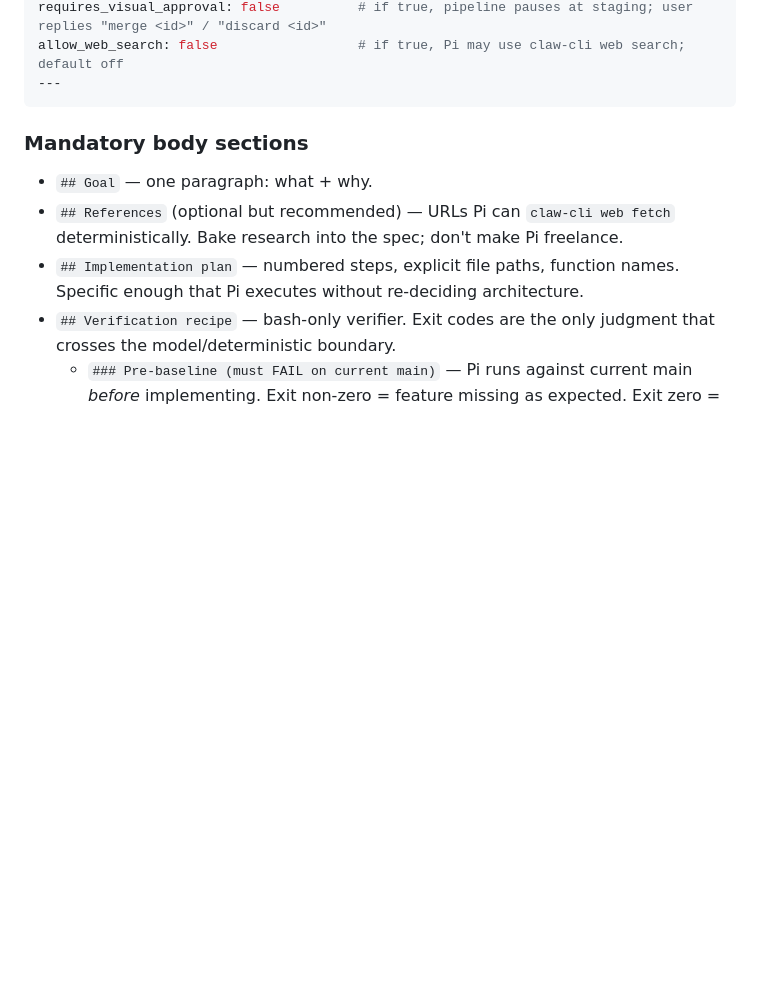
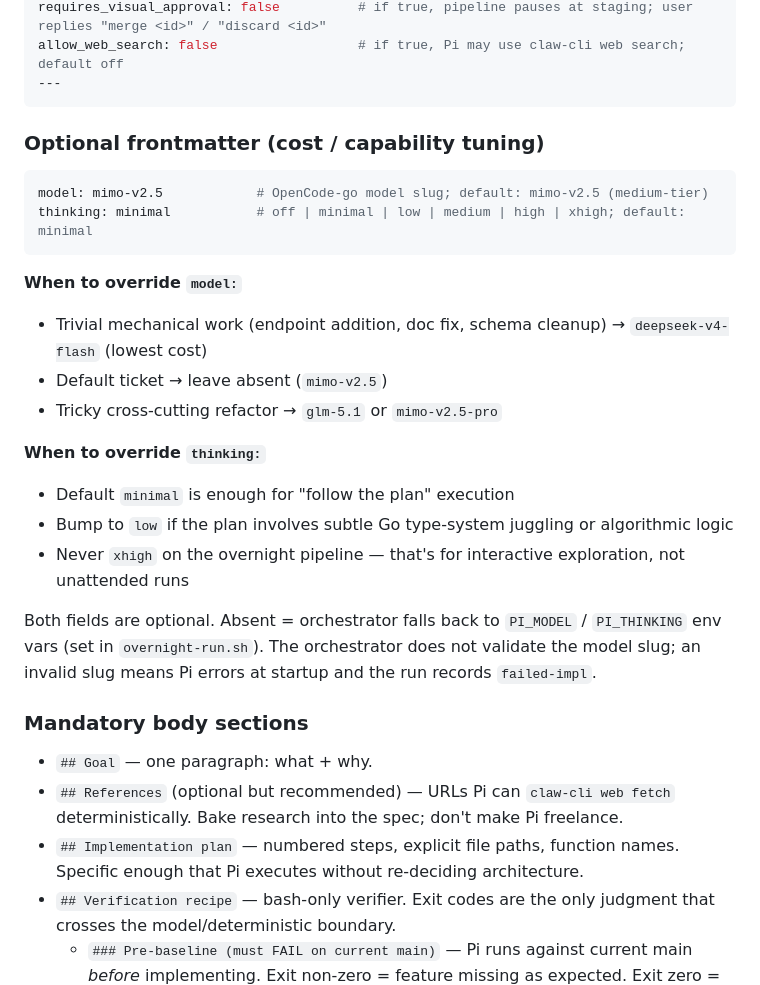
Before and after one commit to hirojinho/marginalia, a Markdown page: specs/README.md, the part around the change. GitHub-like rendering; blank space fills up the shorter version.

Commit message:
feat(specs,skill): cost-tuning knobs + don't-explore rule
Token/cost optimization for the overnight pipeline based on run-2
measurement: 2249 turns / 2.5M tokens / ~\$0.98 for a single trivial
endpoint. Two levers:

1. Per-spec model + thinking overrides (optional frontmatter)
   - model: defaults to mimo-v2.5 (medium tier; was glm-5.1)
   - thinking: defaults to minimal (was Pi default)
   - specs/README.md documents when to override

2. SKILL.md "Stay narrow" section: only read files the spec names,
   grep before reading, never re-read or post-edit verify. Directly
   attacks the 2249-turn count.

Co-Authored-By: Claude Opus 4.7 (1M context) <noreply@anthropic.com>

````diff
--- a/specs/README.md
+++ b/specs/README.md
@@ -32,6 +32,25 @@ requires_visual_approval: false          # if true, pipeline pauses at staging;
 allow_web_search: false                  # if true, Pi may use claw-cli web search; default off
 ---
 ```
+
+### Optional frontmatter (cost / capability tuning)
+
+```yaml
+model: mimo-v2.5            # OpenCode-go model slug; default: mimo-v2.5 (medium-tier)
+thinking: minimal           # off | minimal | low | medium | high | xhigh; default: minimal
+```
+
+**When to override `model:`**
+- Trivial mechanical work (endpoint addition, doc fix, schema cleanup) → `deepseek-v4-flash` (lowest cost)
+- Default ticket → leave absent (`mimo-v2.5`)
+- Tricky cross-cutting refactor → `glm-5.1` or `mimo-v2.5-pro`
+
+**When to override `thinking:`**
+- Default `minimal` is enough for "follow the plan" execution
+- Bump to `low` if the plan involves subtle Go type-system juggling or algorithmic logic
+- Never `xhigh` on the overnight pipeline — that's for interactive exploration, not unattended runs
+
+Both fields are optional. Absent = orchestrator falls back to `PI_MODEL` / `PI_THINKING` env vars (set in `overnight-run.sh`). The orchestrator does not validate the model slug; an invalid slug means Pi errors at startup and the run records `failed-impl`.
 
 ### Mandatory body sections
 
````
Also changed, not shown: skills/implement-from-spec/SKILL.md (+10 -0 lines).
